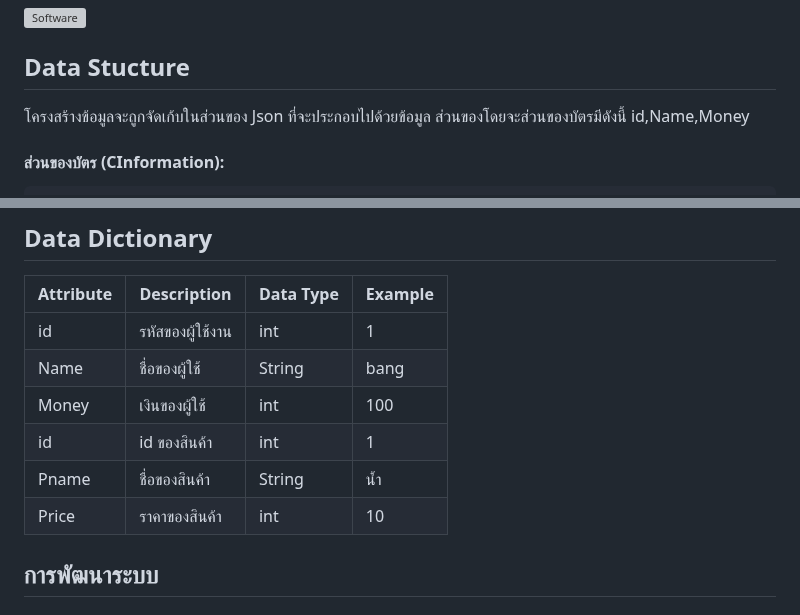
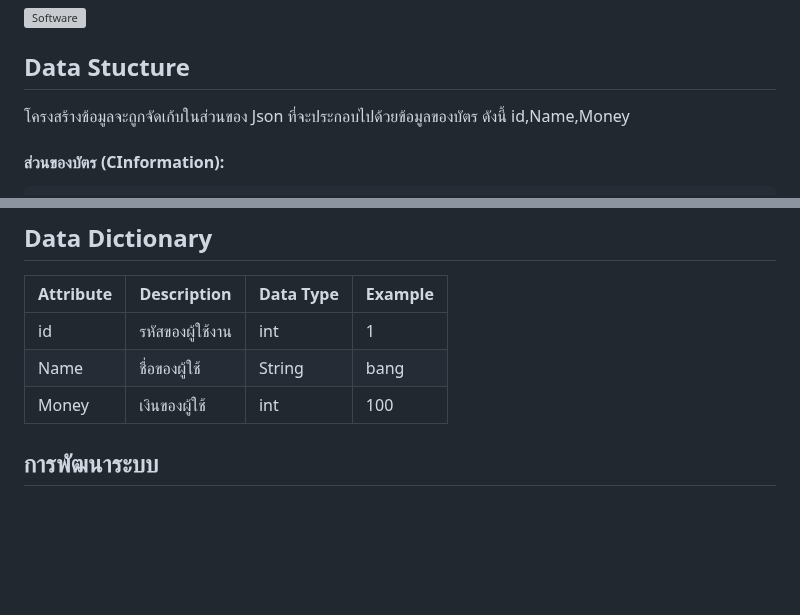
Before and after one commit to FrameMeRy/miniproject-iot, a Markdown page: README.md, 2 parts joined by grey strips. Drawn GitHub-style; blank space fills up the shorter version; grey boxes are pictures that could not be loaded.

````diff
--- a/README.md
+++ b/README.md
@@ -27,7 +27,7 @@
 
 
 ## Data Stucture
-โครงสร้างข้อมูลจะถูกจัดเก้บในส่วนของ Json ที่จะประกอบไปด้วยข้อมูล ส่วนของโดยจะส่วนของบัตรมีดังนี้ id,Name,Money
+โครงสร้างข้อมูลจะถูกจัดเก้บในส่วนของ Json ที่จะประกอบไปด้วยข้อมูลของบัตร ดังนี้ id,Name,Money
 
 #### ส่วนของบัตร (CInformation):
 ```json
@@ -55,9 +55,7 @@
 | id  | รหัสของผู้ใช้งาน  | int   | 1   |
 | Name  |  ชื่อของผู้ใช้  | String   | bang   |
 | Money  |เงินของผู้ใช้  | int   | 100   |
-| id    |id ของสินค้า | int | 1 |
-| Pname | ชื่อของสินค้า | String | น้ำ |
-| Price | ราคาของสินค้า  | int | 10 |
+
 ## การพัฒนาระบบ
 ### เครื่องมือ
 1) ATmega328P WiFi ESP8266+8Mb flash ทำหน้าที่ในการรับค่าจาก RFID และส่งต่อไปยัง MQTT
````
